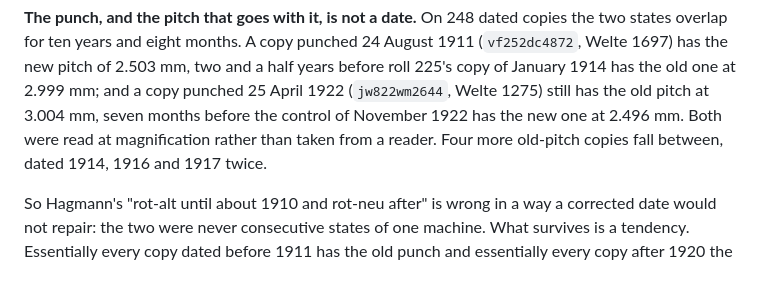
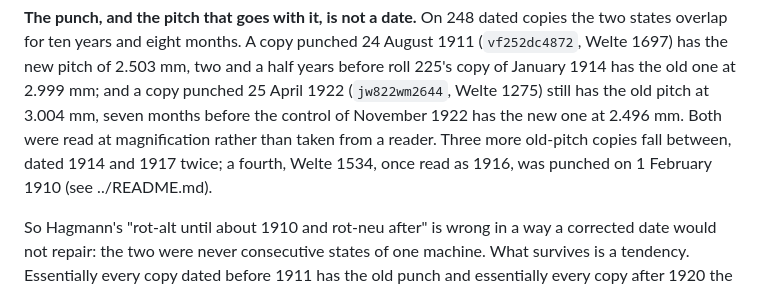
Before and after one commit to pfefferniels/welte225.org, a Markdown page: punch-225/dates/README.md, the part around the change. GitHub-like rendering.

```diff
--- a/punch-225/dates/README.md
+++ b/punch-225/dates/README.md
@@ -49,8 +49,9 @@ two and a half years before roll 225's copy of January 1914 has the old one
 at 2.999 mm; and a copy punched 25 April 1922 (`jw822wm2644`, Welte 1275)
 still has the old pitch at 3.004 mm, seven months before the control of
 November 1922 has the new one at 2.496 mm. Both were read at magnification
-rather than taken from a reader. Four more old-pitch copies fall between,
-dated 1914, 1916 and 1917 twice.
+rather than taken from a reader. Three more old-pitch copies fall between,
+dated 1914 and 1917 twice; a fourth, Welte 1534, once read as 1916, was
+punched on 1 February 1910 (see ../README.md).
 
 So Hagmann's "rot-alt until about 1910 and rot-neu after" is wrong in a way
 a corrected date would not repair: the two were never consecutive states of
```
Also changed, not shown: punch-225/README.md (+10 -5 lines).
